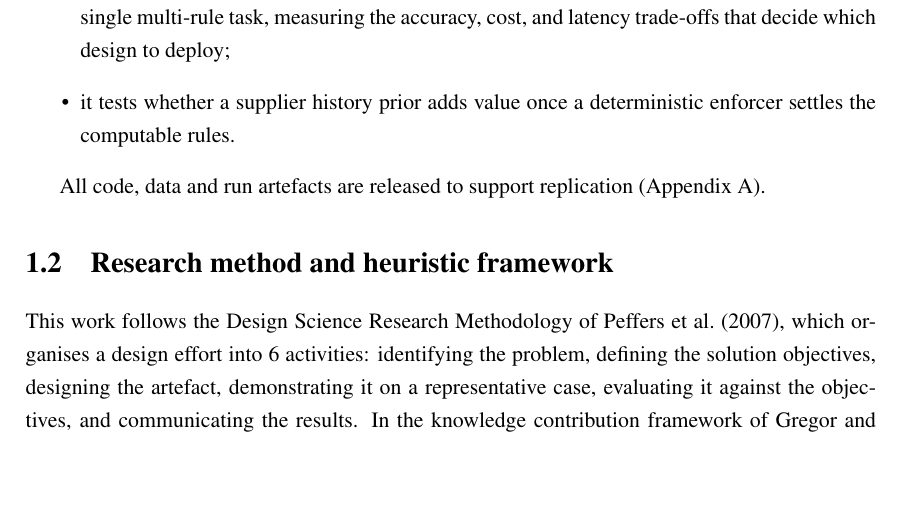
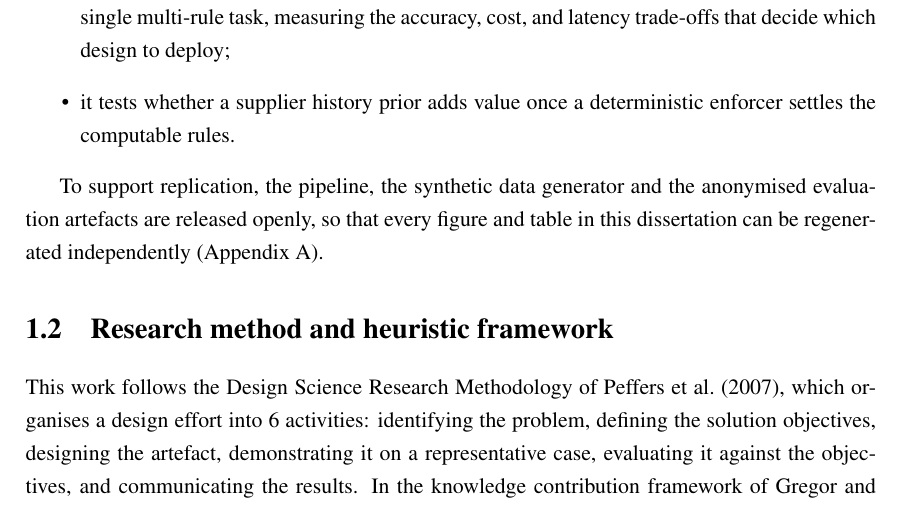
Before and after one commit to joaosoaresgoncalves/tese_atualizada, a LaTeX thesis (thesis/Dissertation_Joao_Goncalves_2026.tex, which reads thesis/1_intro.tex): part of page 18 of 104, cut so that both start at the same text, the shorter picture padded with empty space. Compiled offline with pdfLaTeX; a LaTeX package or settings file that is missing is left out.

Commit message:
Strengthen the replication note in the introduction

```diff
--- a/thesis/1_intro.tex
+++ b/thesis/1_intro.tex
@@ -28,7 +28,7 @@ The dissertation makes 3 contributions:
   \item it tests whether a supplier history prior adds value once a deterministic enforcer settles the computable rules.
 \end{itemize}
 
-All code, data and run artefacts are released to support replication (Appendix~\ref{app:repro}).
+To support replication, the pipeline, the synthetic data generator and the anonymised evaluation artefacts are released openly, so that every figure and table in this dissertation can be regenerated independently (Appendix~\ref{app:repro}).
 
 
 %% -----------------------------------------------------------------
```
